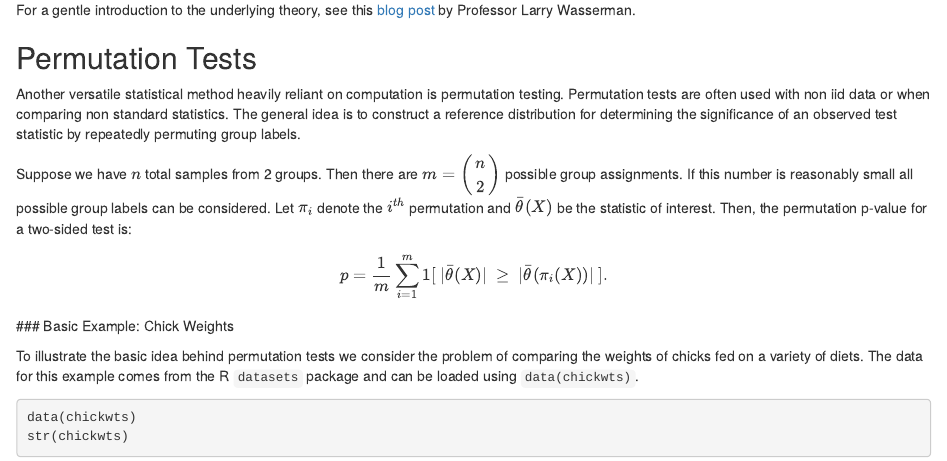
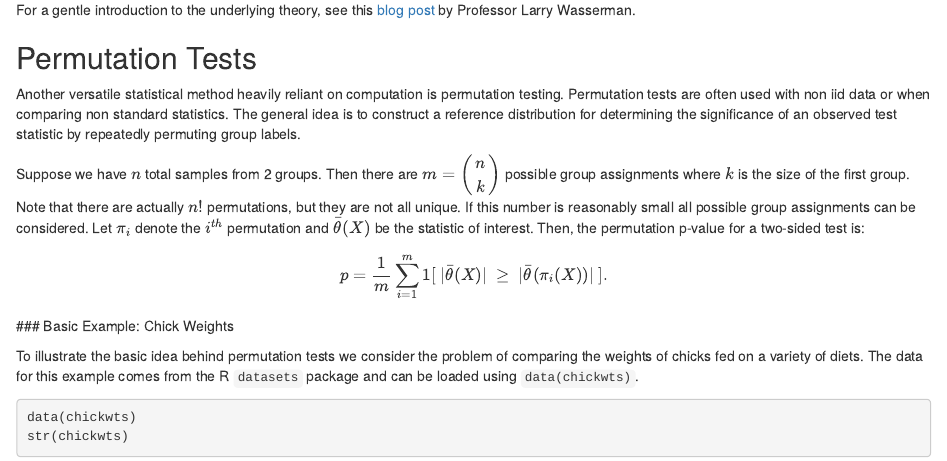
Before and after one commit to huantan2/STATS506, an R Markdown document (ComputationalMethods.Rmd): the page in a window 1100 px wide, from 2580 px down. Rendered offline with R 4.5, knitr and Pandoc, with nearby package versions; code that draws random numbers runs with fixed seeds of ours.

Commit message:
Fixed number of group assignments.

```diff
--- a/ComputationalMethods.Rmd
+++ b/ComputationalMethods.Rmd
@@ -118,8 +118,10 @@ determining the significance of an observed test statistic by repeatedly permuti
 group labels.
 
 Suppose we have $n$ total samples from 2 groups.  Then there are
-$m = \begin{pmatrix} n \\ 2 \end{pmatrix}$  possible group assignments.  If this number
-is reasonably small all possible group labels can be considered. Let $\pi_i$ denote
+$m = \begin{pmatrix} n \\ k \end{pmatrix}$  possible group assignments where
+$k$ is the size of the first group. Note that there are actually $n!$ permutations,
+but they are not all unique.  If this number
+is reasonably small all possible group assignments can be considered. Let $\pi_i$ denote
 the $i^{th}$ permutation and $\bar \theta(X)$ be the statistic of interest. Then,
 the permutation p-value for a two-sided test is:
 
```
